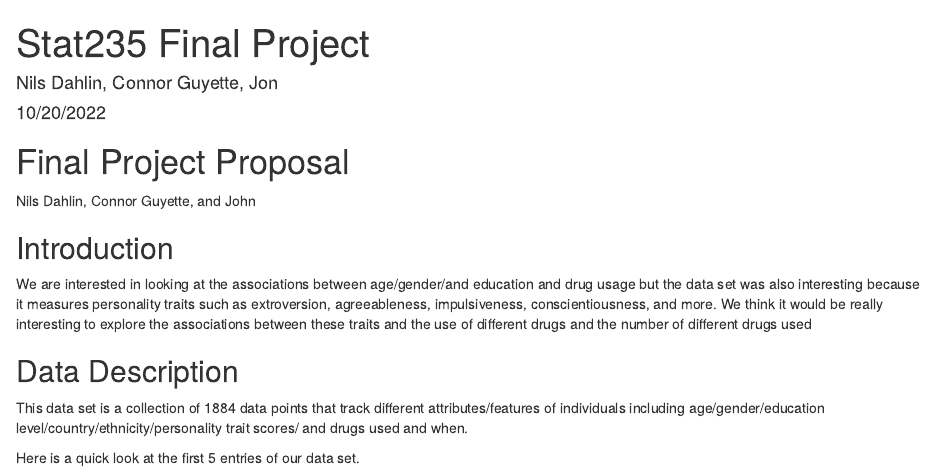
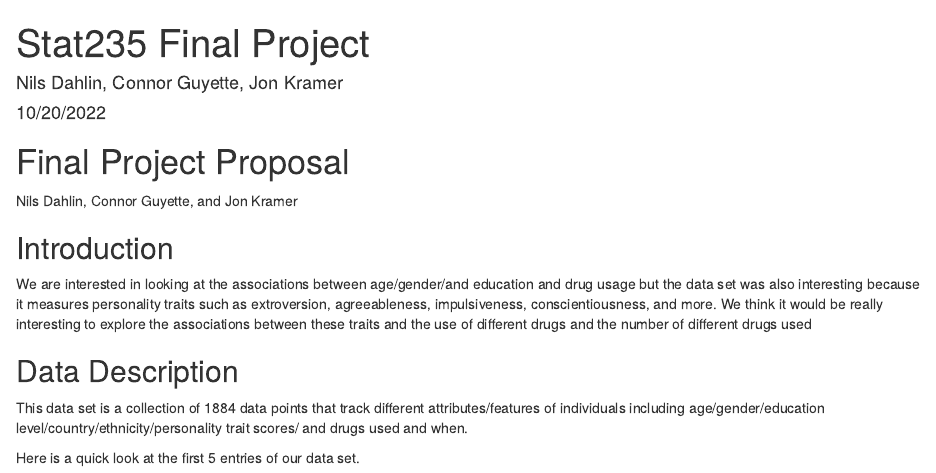
Before and after one commit to ndahlinuvm/Drug-Use-Analysis, an R Markdown document (Final-Project-Draft.Rmd): the page in a window 1100 px wide, from its top. Rendered offline with R 4.5, knitr and Pandoc, with nearby package versions; some code elsewhere in the file could not run offline.

Commit message:
added last name

````diff
--- a/Final-Project-Draft.Rmd
+++ b/Final-Project-Draft.Rmd
@@ -1,6 +1,6 @@
 ---
 title: "Stat235 Final Project"
-author: "Nils Dahlin, Connor Guyette, Jon"
+author: "Nils Dahlin, Connor Guyette, Jon Kramer"
 date: "10/20/2022"
 output:
   html_document: default
@@ -8,7 +8,7 @@ output:
   pdf_document: default
 ---
 # Final Project Proposal
-Nils Dahlin, Connor Guyette, and John
+Nils Dahlin, Connor Guyette, and Jon Kramer
 
 ```{r setup, include=FALSE}
 knitr::opts_chunk$set(echo = TRUE)
````
